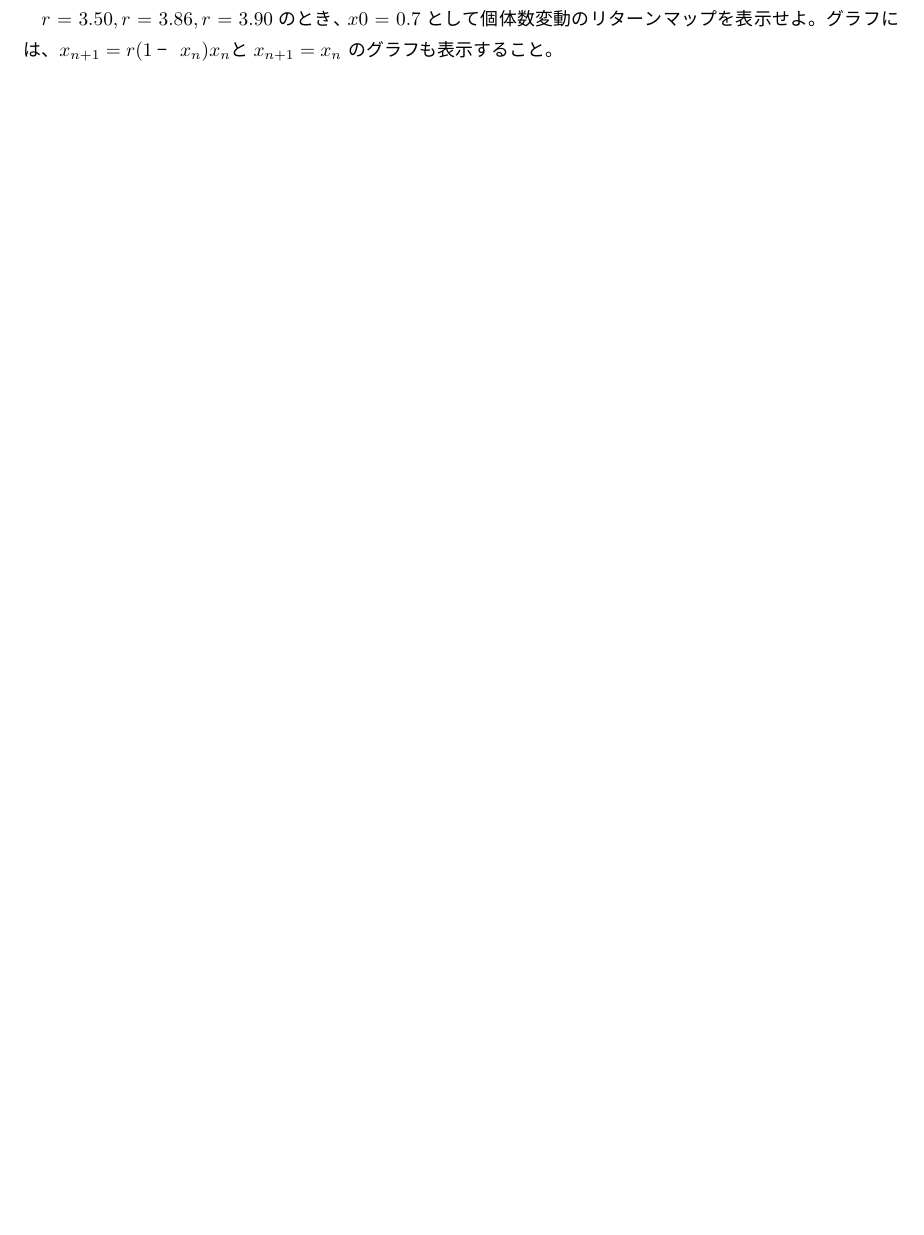
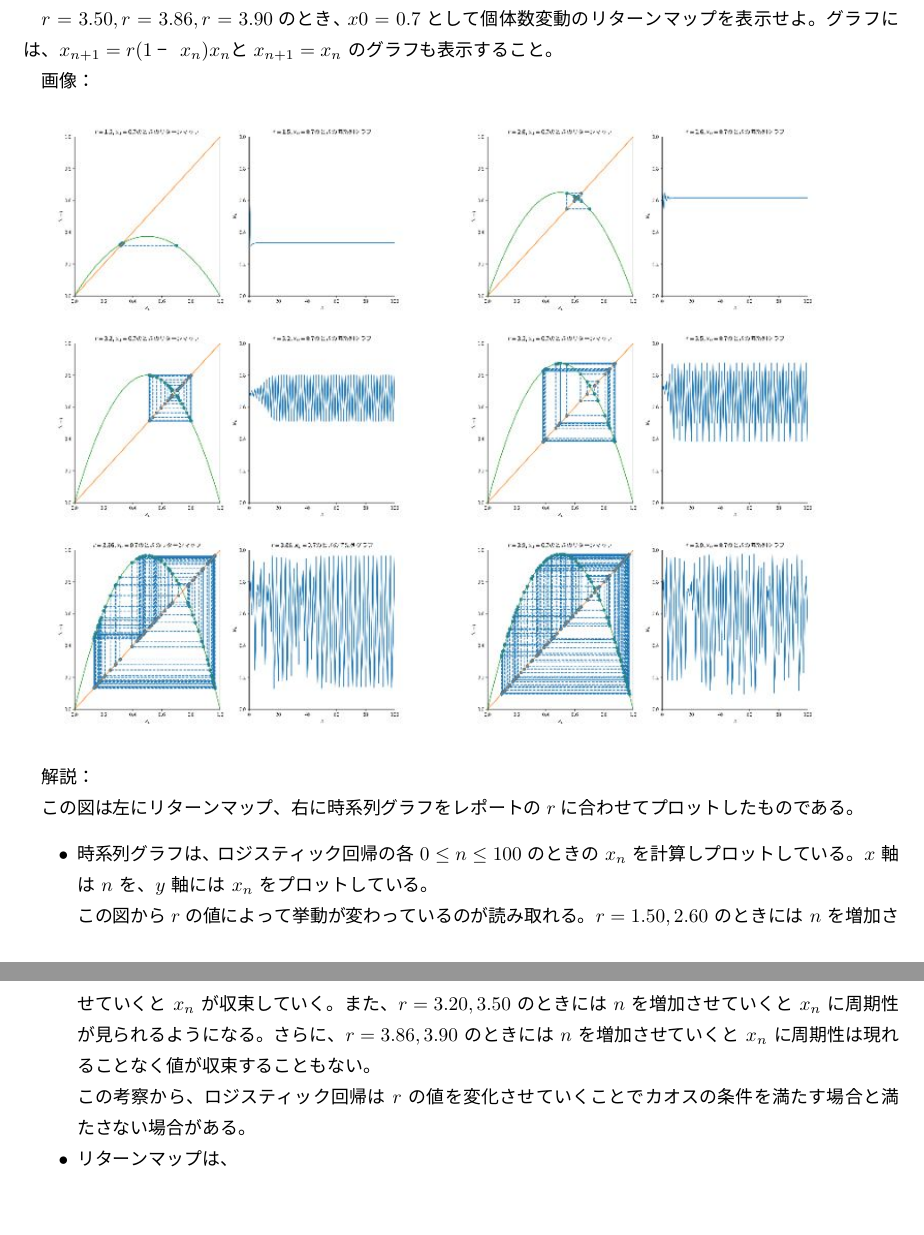
Before and after one commit to vbryabov/2021_late, a LaTeX document (複雑系科学演習/Report/report.tex, which reads 複雑系科学演習/Report/week1.tex, 複雑系科学演習/Report/week2.tex): part of page 2 of 5 before the commit and two parts of pages 2 and 3 of 5 after it, the two joined at a grey line, cut so that both start at the same text, the shorter picture padded with empty space. The pictures show the PDF file 複雑系科学演習/Report/out/report.pdf that the author committed with the source.

Commit message:
レポート課題１んお書き込み

```diff
--- a/複雑系科学演習/Report/week1.tex
+++ b/複雑系科学演習/Report/week1.tex
@@ -2,11 +2,22 @@
 \subsection{課題1}
 ロジスティク写像の時系列変化を計算するプログラムを作成し、$r = 1.50, r = 2.60,r = 3.20, r = 3.50,$ \par
 $r = 3.86, r = 3.90 のとき、x0 = 0.7$として個体数変動の時系列グラフを表示せよ。\par
-\begin{figure}
-  \includegraphics[width=10cm]{images/ctest3.png}
-\end{figure}
 
 \subsection{課題2}
 ロジスティク写像のリターンマップを描くためのプログラムを作成し、$r = 1.50, r = 2.60, r = 3.20,$ \par
 $r = 3.50, r = 3.86, r = 3.90 のとき、x0 = 0.7$として個体数変動のリターンマッ
-プを表示せよ。グラフには、$x_{n+1} = r(1 −x_n)x_n とx_{n+1} = x_n$ のグラフも表示すること。
+プを表示せよ。グラフには、$x_{n+1} = r(1 −x_n)x_n とx_{n+1} = x_n$ のグラフも表示すること。\par
+画像：
+\begin{figure}[h]
+  \includegraphics[width=15cm]{images/ctest2.jpg}
+\end{figure}
+
+解説：\par
+この図は左にリターンマップ、右に時系列グラフをレポートの$r$に合わせてプロットしたものである。
+\begin{itemize}
+  \item 時系列グラフは、ロジスティック回帰の各 $0 \leq n \leq 100$ のときの $x_n$ を計算しプロットしている。$x$ 軸は $n$ を、$y$ 軸には $x_n$ をプロットしている。\par
+    この図から$r$の値によって挙動が変わっているのが読み取れる。$r = 1.50, 2.60$ のときには $n$ を増加させていくと $x_n$ が収束していく。また、$r = 3.20, 3.50$ のときには $n$ を増加させていくと $x_n$ に周期性が見られるようになる。さらに、$r = 3.86, 3.90$ のときには $n$ を増加させていくと $x_n$ に周期性は現れることなく値が収束することもない。\par
+    この考察から、ロジスティック回帰は $r$ の値を変化させていくことでカオスの条件を満たす場合と満たさない場合がある。\par
+
+  \item リターンマップは、
+\end{itemize}
--- a/複雑系科学演習/Report/week2.tex
+++ b/複雑系科学演習/Report/week2.tex
@@ -1,5 +1,13 @@
 \section{レポート課題2}
 \subsection{課題1}
-ジスティク写像で$r = 1.50, r = 2.60, r = 3.20, r = 3.50, r = 3.86, r = 3.90$として、初期値$x_0$を$0$から$1$まで$0.001$きざみで変化させたときの、$x_{200}$の値がどうなっているかグラフ化せよ。また、$x_n$が$150 < n < 200$の場合もグラフ化せよ。出力形式は授業資料を参照すること。
+ジスティク写像で$r = 1.50, r = 2.60, r = 3.20, r = 3.50, r = 3.86, r = 3.90$として、初期値$x_0$を$0$から$1$まで$0.001$きざみで変化させたときの、$x_{200}$の値がどうなっているかグラフ化せよ。また、$x_n$が$150 < n < 200$の場合もグラフ化せよ。出力形式は授業資料を参照すること。\par
+画像：
+\begin{figure}[h]
+  \includegraphics[width=15cm]{images/ctest2.jpg}
+\end{figure}
+
+解説：\par
+この図は左にリターンマップ、右に時系列グラフをプロットした図をレポートの
+
 \subsection{課題2}
 課題1 で得られた結果から初期値鋭敏性を説明せよ。
```
Also changed, not shown: 複雑系科学演習/Report/report.tex (+1 -0 lines), 複雑系科学演習/Report/images/ctest2.jpg (added), 複雑系科学演習/Report/images/ctest3.png (deleted), 複雑系科学演習/Report/out/report.pdf, 複雑系科学演習/Week2/images/ctest2.jpg (added), 複雑系科学演習/Week2/images/ctest2_1.png, 複雑系科学演習/Week2/images/ctest2_2.png, 複雑系科学演習/Week2/images/ctest2_3.png, 複雑系科学演習/Week2/images/ctest2_4.png, 複雑系科学演習/Week2/images/ctest2_5.png, 複雑系科学演習/Week2/images/ctest2_6.png, 6 other files.
